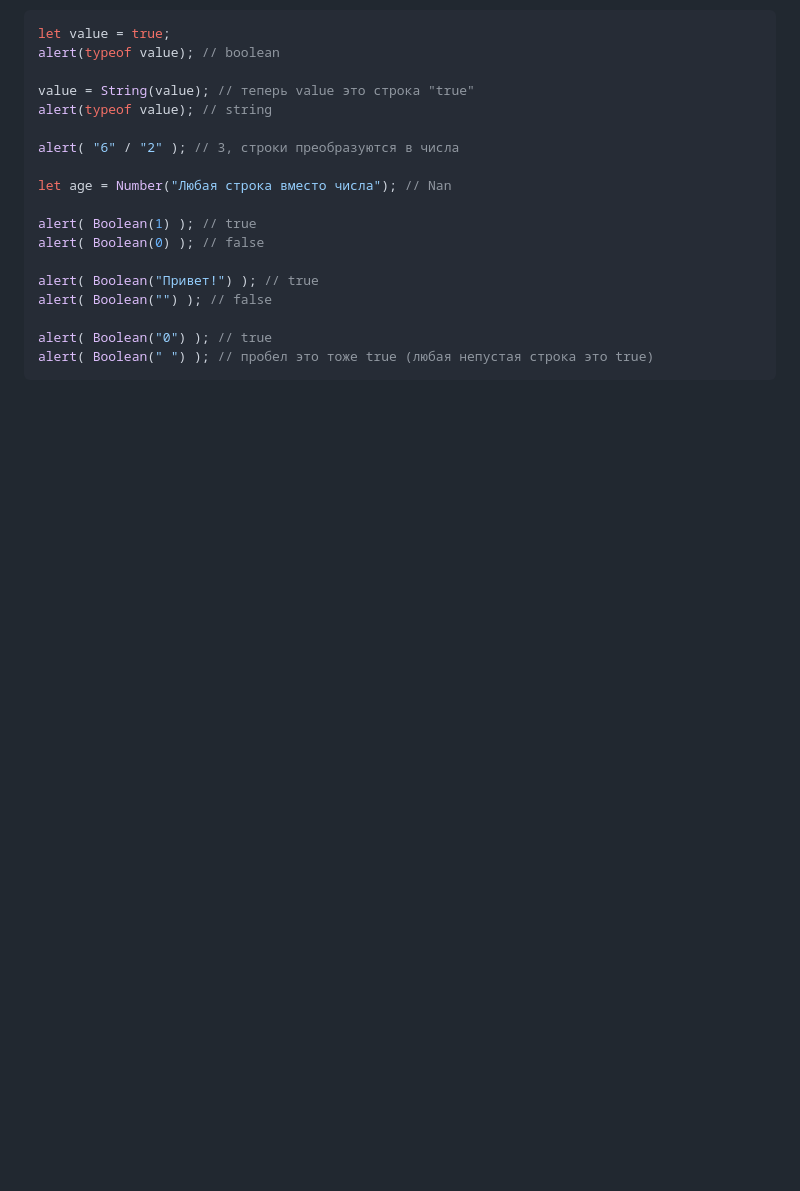
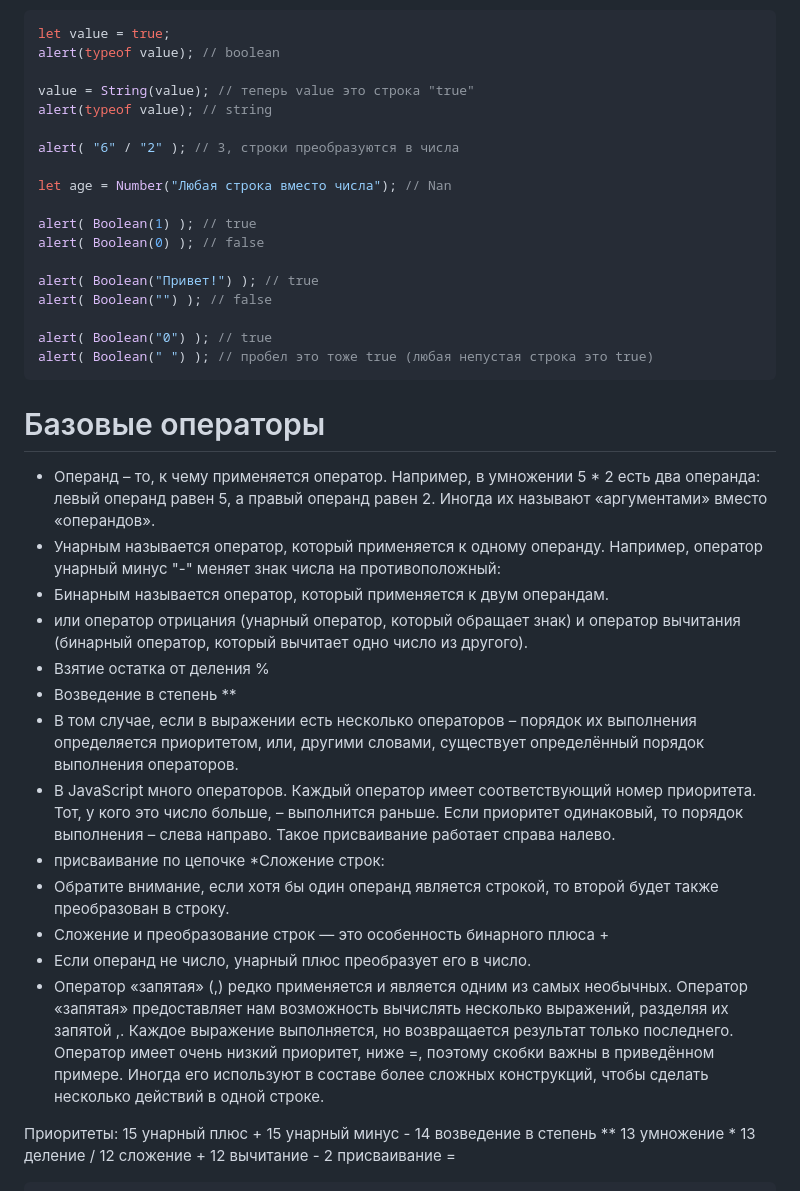
Before and after one commit to iadaria/learning, a Markdown page: theory/js/base.md, the part around one of its changes. Drawn GitHub-style; blank space fills up the shorter version.

````diff
--- a/theory/js/base.md
+++ b/theory/js/base.md
@@ -261,5 +268,32 @@ alert( Boolean("") ); // false
 alert( Boolean("0") ); // true
 alert( Boolean(" ") ); // пробел это тоже true (любая непустая строка это true)
 ```
+# Базовые операторы
+
+- Операнд – то, к чему применяется оператор. Например, в умножении 5 * 2 есть два операнда: левый операнд равен 5, а правый операнд равен 2. Иногда их называют «аргументами» вместо «операндов».
+- Унарным называется оператор, который применяется к одному операнду. Например, оператор унарный минус "-" меняет знак числа на противоположный:
+- Бинарным называется оператор, который применяется к двум операндам.
+- или оператор отрицания (унарный оператор, который обращает знак) и оператор вычитания (бинарный оператор, который вычитает одно число из другого).
+- Взятие остатка от деления %
+- Возведение в степень **
+- В том случае, если в выражении есть несколько операторов – порядок их выполнения определяется приоритетом, или, другими словами, существует определённый порядок выполнения операторов.
+- В JavaScript много операторов. Каждый оператор имеет соответствующий номер приоритета. Тот, у кого это число больше, – выполнится раньше. Если приоритет одинаковый, то порядок выполнения – слева направо. Такое присваивание работает справа налево.
+- присваивание по цепочке
+*Сложение строк:
+- Обратите внимание, если хотя бы один операнд является строкой, то второй будет также преобразован в строку.
+- Сложение и преобразование строк — это особенность бинарного плюса +
+- Если операнд не число, унарный плюс преобразует его в число.
+- Оператор «запятая» (,) редко применяется и является одним из самых необычных.
+Оператор «запятая» предоставляет нам возможность вычислять несколько выражений, разделяя их запятой ,. Каждое выражение выполняется, но возвращается результат только последнего. Оператор имеет очень низкий приоритет, ниже =, поэтому скобки важны в приведённом примере. Иногда его используют в составе более сложных конструкций, чтобы сделать несколько действий в одной строке.
+
+Приоритеты:
+15	унарный плюс	+
+15	унарный минус	-
+14	возведение в степень	**
+13	умножение	*
+13	деление	/
+12	сложение	+
+12	вычитание	-
+2	присваивание	=
 
 ```js
````
Also changed, not shown: other parts of theory/js/base.md (+59 -0 lines).
